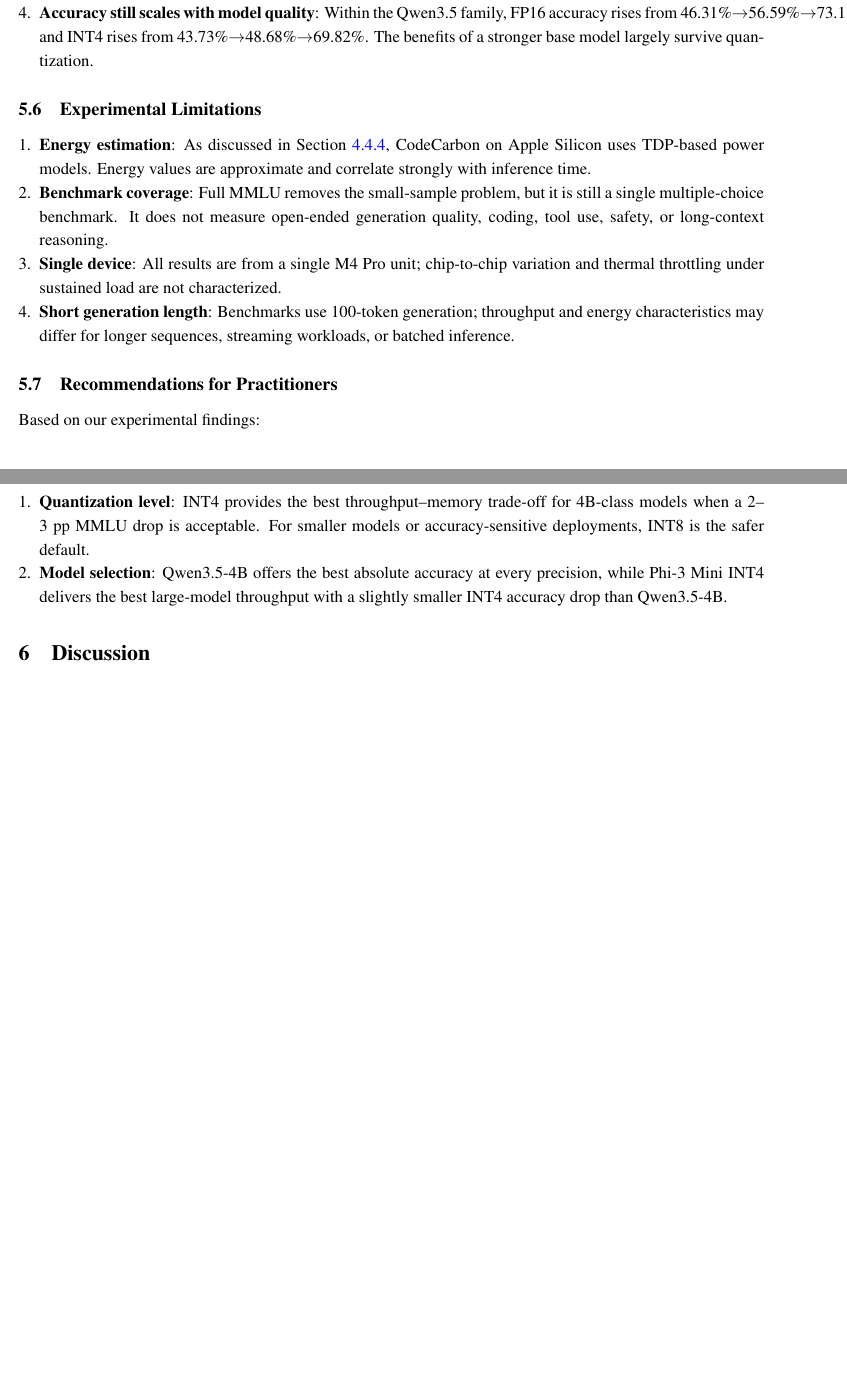
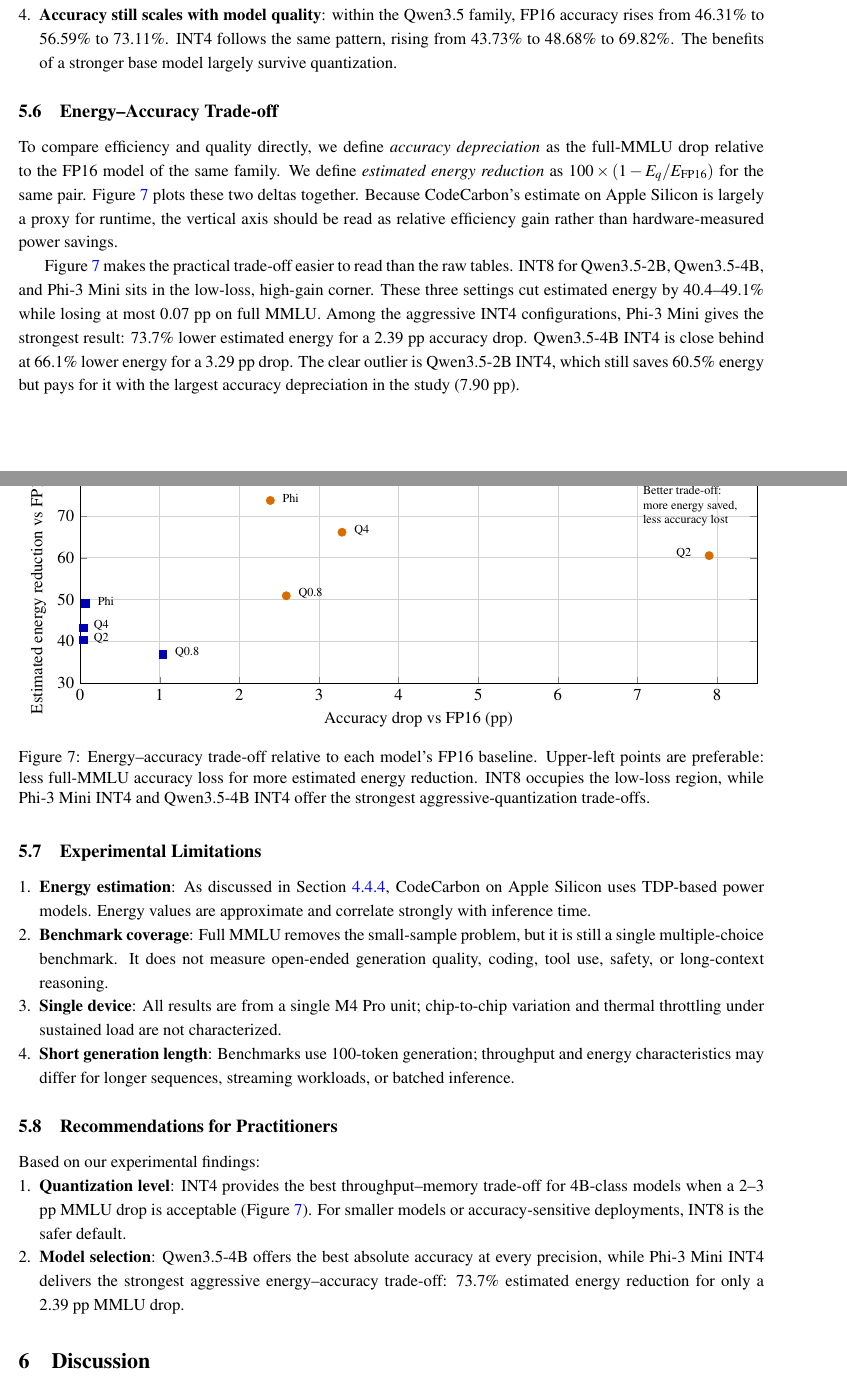
Before and after one commit to harshpreet931/researchPaper-quantization, a LaTeX paper (paper_minified.tex): two parts of pages 12 and 13 of 16 before the commit and two parts of pages 12 and 13 of 17 after it, joined at a grey line, cut so that both start at the same text, the shorter picture padded with empty space. Compiled offline with pdfLaTeX.

Commit message:
Add energy and accuracy tradeoff figure

```diff
--- a/paper_minified.tex
+++ b/paper_minified.tex
@@ -856,8 +856,65 @@ The full benchmark changes the statistical picture. With $n=14{,}042$, overall a
 
-    \item \textbf{Category structure is stable under quantization}: Social Sciences is the strongest category for every configuration, while the largest INT4 degradation occurs for Qwen3.5-2B across all categories (6.95--9.41 pp). Qwen3.5-4B and Phi-3 Mini retain strong INT4 category-wise performance, especially in Social Sciences (79.10\%, 76.49\%) and Other (76.32\%, 72.56\%).
+    \item \textbf{Category structure is stable under quantization}: Social Sciences is the strongest category for every configuration. The largest INT4 degradation appears in Qwen3.5-2B, where all category drops fall between 6.95 and 9.41 pp. Qwen3.5-4B and Phi-3 Mini still post strong INT4 category scores, especially in Social Sciences and Other.
 
-    \item \textbf{Accuracy still scales with model quality}: Within the Qwen3.5 family, FP16 accuracy rises from 46.31\%$\to$56.59\%$\to$73.11\%, and INT4 rises from 43.73\%$\to$48.68\%$\to$69.82\%. The benefits of a stronger base model largely survive quantization.
+    \item \textbf{Accuracy still scales with model quality}: within the Qwen3.5 family, FP16 accuracy rises from 46.31\% to 56.59\% to 73.11\%. INT4 follows the same pattern, rising from 43.73\% to 48.68\% to 69.82\%. The benefits of a stronger base model largely survive quantization.
 \end{enumerate}
+
+\subsection{Energy--Accuracy Trade-off}
+
+To compare efficiency and quality directly, we define \textit{accuracy depreciation} as the full-MMLU drop relative to the FP16 model of the same family. We define \textit{estimated energy reduction} as $100 \times (1 - E_q/E_{\text{FP16}})$ for the same pair. Figure~\ref{fig:energy_accuracy_tradeoff} plots these two deltas together. Because CodeCarbon's estimate on Apple Silicon is largely a proxy for runtime, the vertical axis should be read as relative efficiency gain rather than hardware-measured power savings.
+
+\begin{figure}[htbp]
+\centering
+\begin{tikzpicture}
+\begin{axis}[
+    width=\columnwidth,
+    height=6.4cm,
+    xlabel={Accuracy drop vs FP16 (pp)},
+    ylabel={Estimated energy reduction vs FP16 (\%)},
+    xmin=0,
+    xmax=8.5,
+    ymin=30,
+    ymax=80,
+    xtick={0,1,2,3,4,5,6,7,8},
+    ytick={30,40,50,60,70,80},
+    grid=both,
+    grid style={gray!20},
+    major grid style={gray!35},
+    legend style={at={(0.5,1.02)}, anchor=south, legend columns=2, font=\small},
+    legend image code/.code={\draw[fill,draw=none,#1] (0cm,-0.1cm) rectangle (0.3cm,0.2cm);}
+]
+\addplot[only marks, mark=square*, mark size=2.5pt, blue!70!black] coordinates {
+    (1.04,36.9)
+    (0.04,40.4)
+    (0.04,43.2)
+    (0.07,49.1)
+};
+\addplot[only marks, mark=*, mark size=2.7pt, orange!85!black] coordinates {
+    (2.59,50.9)
+    (7.90,60.5)
+    (3.29,66.1)
+    (2.39,73.7)
+};
+\legend{INT8, INT4}
+
+\node[font=\scriptsize, anchor=west] at (axis cs:0.10,40.6) {Q2};
+\node[font=\scriptsize, anchor=west] at (axis cs:0.10,43.7) {Q4};
+\node[font=\scriptsize, anchor=west] at (axis cs:0.15,49.6) {Phi};
+\node[font=\scriptsize, anchor=west] at (axis cs:1.12,37.4) {Q0.8};
+
+\node[font=\scriptsize, anchor=west] at (axis cs:2.47,74.2) {Phi};
+\node[font=\scriptsize, anchor=west] at (axis cs:2.67,51.4) {Q0.8};
+\node[font=\scriptsize, anchor=west] at (axis cs:3.37,66.6) {Q4};
+\node[font=\scriptsize, anchor=east] at (axis cs:7.75,61.0) {Q2};
+
+\node[font=\scriptsize, align=left, anchor=north east] at (rel axis cs:0.98,0.97) {Better trade-off:\\more energy saved,\\less accuracy lost};
+\end{axis}
+\end{tikzpicture}
+\caption{Energy--accuracy trade-off relative to each model's FP16 baseline. Upper-left points are preferable: less full-MMLU accuracy loss for more estimated energy reduction. INT8 occupies the low-loss region, while Phi-3 Mini INT4 and Qwen3.5-4B INT4 offer the strongest aggressive-quantization trade-offs.}
+\label{fig:energy_accuracy_tradeoff}
+\end{figure}
+
+Figure~\ref{fig:energy_accuracy_tradeoff} makes the practical trade-off easier to read than the raw tables. INT8 for Qwen3.5-2B, Qwen3.5-4B, and Phi-3 Mini sits in the low-loss, high-gain corner. These three settings cut estimated energy by 40.4--49.1\% while losing at most 0.07 pp on full MMLU. Among the aggressive INT4 configurations, Phi-3 Mini gives the strongest result: 73.7\% lower estimated energy for a 2.39 pp accuracy drop. Qwen3.5-4B INT4 is close behind at 66.1\% lower energy for a 3.29 pp drop. The clear outlier is Qwen3.5-2B INT4, which still saves 60.5\% energy but pays for it with the largest accuracy depreciation in the study (7.90 pp).
 
 \subsection{Experimental Limitations}
 
@@ -876,9 +933,9 @@ The full benchmark changes the statistical picture. With $n=14{,}042$, overall a
 Based on our experimental findings:
 
 \begin{enumerate}[leftmargin=*,nosep]
-    \item \textbf{Quantization level}: INT4 provides the best throughput--memory trade-off for 4B-class models when a 2--3 pp MMLU drop is acceptable. For smaller models or accuracy-sensitive deployments, INT8 is the safer default.
+    \item \textbf{Quantization level}: INT4 provides the best throughput--memory trade-off for 4B-class models when a 2--3 pp MMLU drop is acceptable (Figure~\ref{fig:energy_accuracy_tradeoff}). For smaller models or accuracy-sensitive deployments, INT8 is the safer default.
 
-    \item \textbf{Model selection}: Qwen3.5-4B offers the best absolute accuracy at every precision, while Phi-3 Mini INT4 delivers the best large-model throughput with a slightly smaller INT4 accuracy drop than Qwen3.5-4B.
+    \item \textbf{Model selection}: Qwen3.5-4B offers the best absolute accuracy at every precision, while Phi-3 Mini INT4 delivers the strongest aggressive energy--accuracy trade-off: 73.7\% estimated energy reduction for only a 2.39 pp MMLU drop.
 \end{enumerate}
 
 % =============================================================================
```
Also changed, not shown: paper_minified.tex (4 more changed lines).
